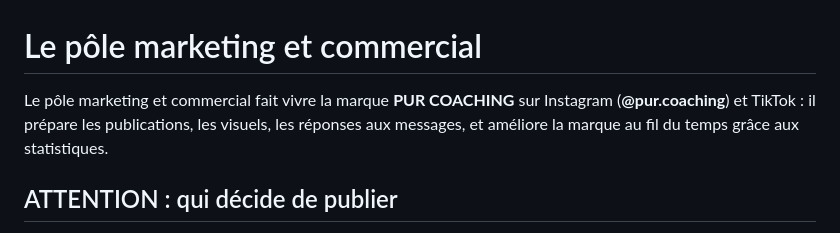
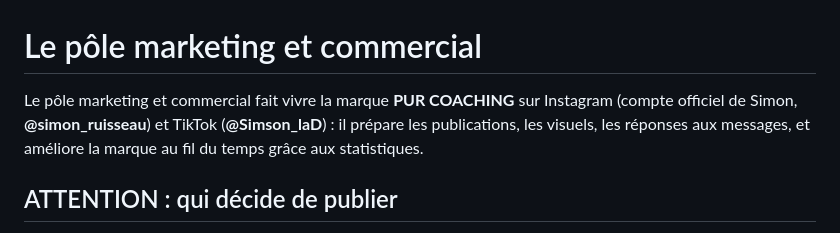
Before and after one commit to 78zy97pksf-sudo/new-agent-, a Markdown page: equipe/pole-marketing/README.md, the part around the change. Drawn GitHub-style.

```diff
--- a/equipe/pole-marketing/README.md
+++ b/equipe/pole-marketing/README.md
@@ -1,7 +1,7 @@
 # Le pôle marketing et commercial
 
 Le pôle marketing et commercial fait vivre la marque **PUR COACHING** sur
-Instagram (**@pur.coaching**) et TikTok : il prépare les publications, les
+Instagram (compte officiel de Simon, **@simon_ruisseau**) et TikTok (**@Simson_laD**) : il prépare les publications, les
 visuels, les réponses aux messages, et améliore la marque au fil du temps
 grâce aux statistiques.
 
```
Also changed, not shown: .claude/agents/commercial-instagram.md (+2 -2 lines), equipe/pole-marketing/charte-marque.md (+3 -1 lines).
